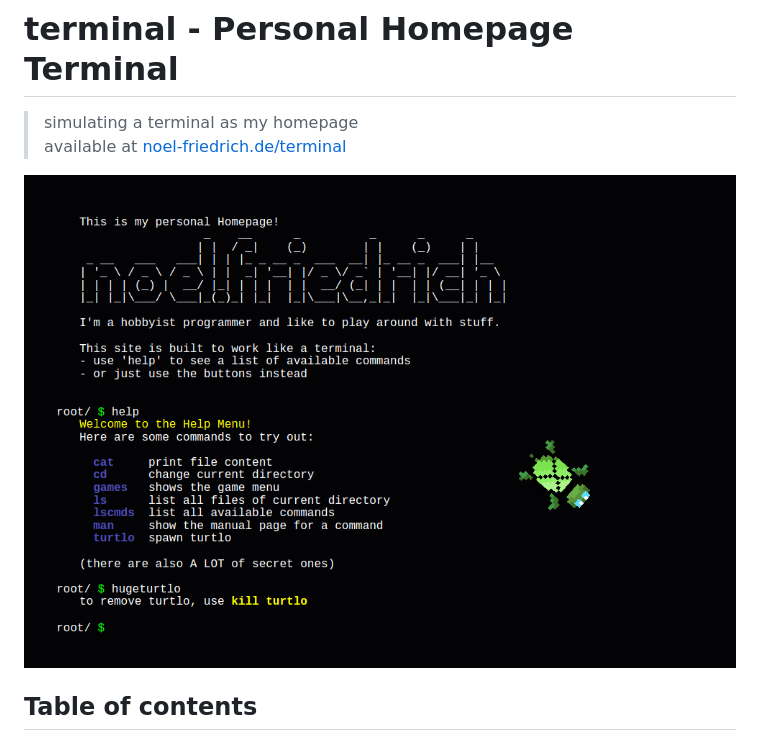
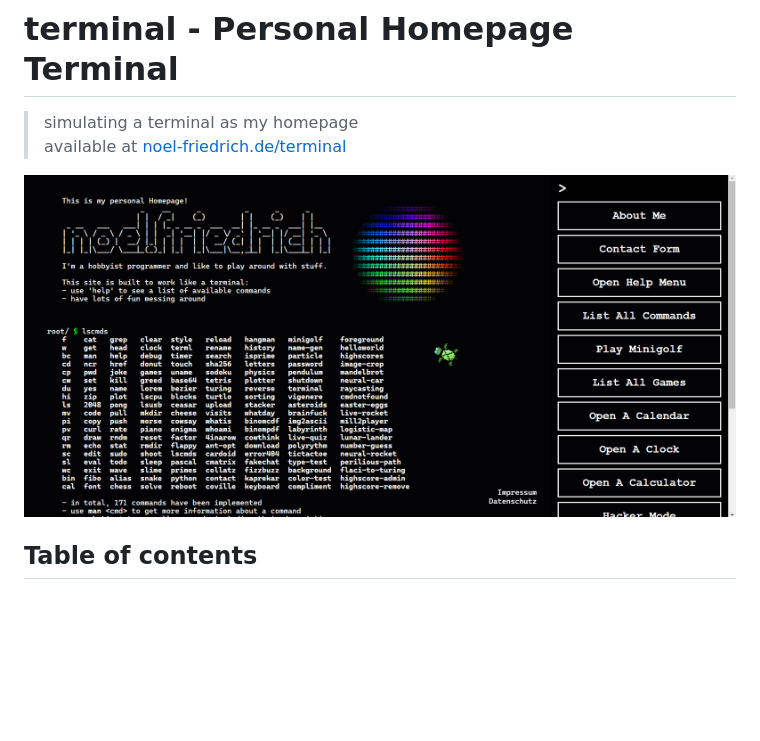
Before and after one commit to noel-friedrich/terminal, a Markdown page: README.md, the part around the change. Drawn GitHub-style; pictures changed too: res/img/screenshots/website-screenshot-1.png (added); blank space fills up the shorter version.

Commit message:
new screenshot

```diff
--- a/README.md
+++ b/README.md
@@ -2,7 +2,7 @@
 > simulating a terminal as my homepage
 > available at [noel-friedrich.de/terminal](https://noel-friedrich.de/terminal/)
 
-[![Screenshot of Website](https://raw.githubusercontent.com/noel-friedrich/terminal/main/res/img/screenshots/website-screenshot.png)](https://noel-friedrich.de/terminal/)
+[![Screenshot of Website](https://raw.githubusercontent.com/noel-friedrich/terminal/main/res/img/screenshots/website-screenshot-1.png)](https://noel-friedrich.de/terminal/)
 
 ## Table of contents
 * [Introduction](#introduction)
```
